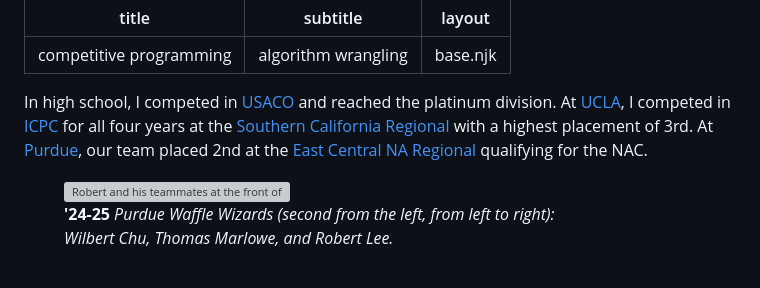
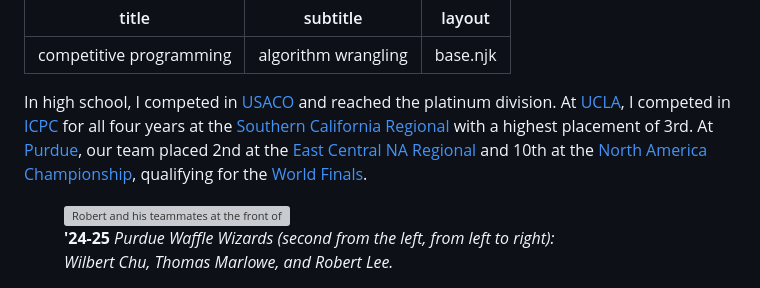
Before and after one commit to RobertYL/robertyl.com, a Markdown page: src/compro.md, the part around the change. Rendered like a GitHub page; grey boxes are pictures that could not be loaded.

Commit message:
Added NAC results

```diff
--- a/src/compro.md
+++ b/src/compro.md
@@ -4,7 +4,7 @@ subtitle: algorithm wrangling
 layout: base.njk
 ---
 
-In high school, I competed in [USACO](https://usaco.org/) and reached the platinum division. At [UCLA](https://icpc.uclaacm.com/), I competed in [ICPC](https://icpc.global/) for all four years at the [Southern California Regional](http://socalcontest.org/) with a highest placement of 3rd. At [Purdue](https://purduecpu.com/), our team placed 2nd at the [East Central NA Regional](https://ec.na.icpc.global/) qualifying for the NAC.
+In high school, I competed in [USACO](https://usaco.org/) and reached the platinum division. At [UCLA](https://icpc.uclaacm.com/), I competed in [ICPC](https://icpc.global/) for all four years at the [Southern California Regional](http://socalcontest.org/) with a highest placement of 3rd. At [Purdue](https://purduecpu.com/), our team placed 2nd at the [East Central NA Regional](https://ec.na.icpc.global/) and 10th at the [North America Championship](https://nac.icpc.global/home-2025/), qualifying for the [World Finals](https://worldfinals.icpc.global/).
 
 <figure>
   <picture>
```
